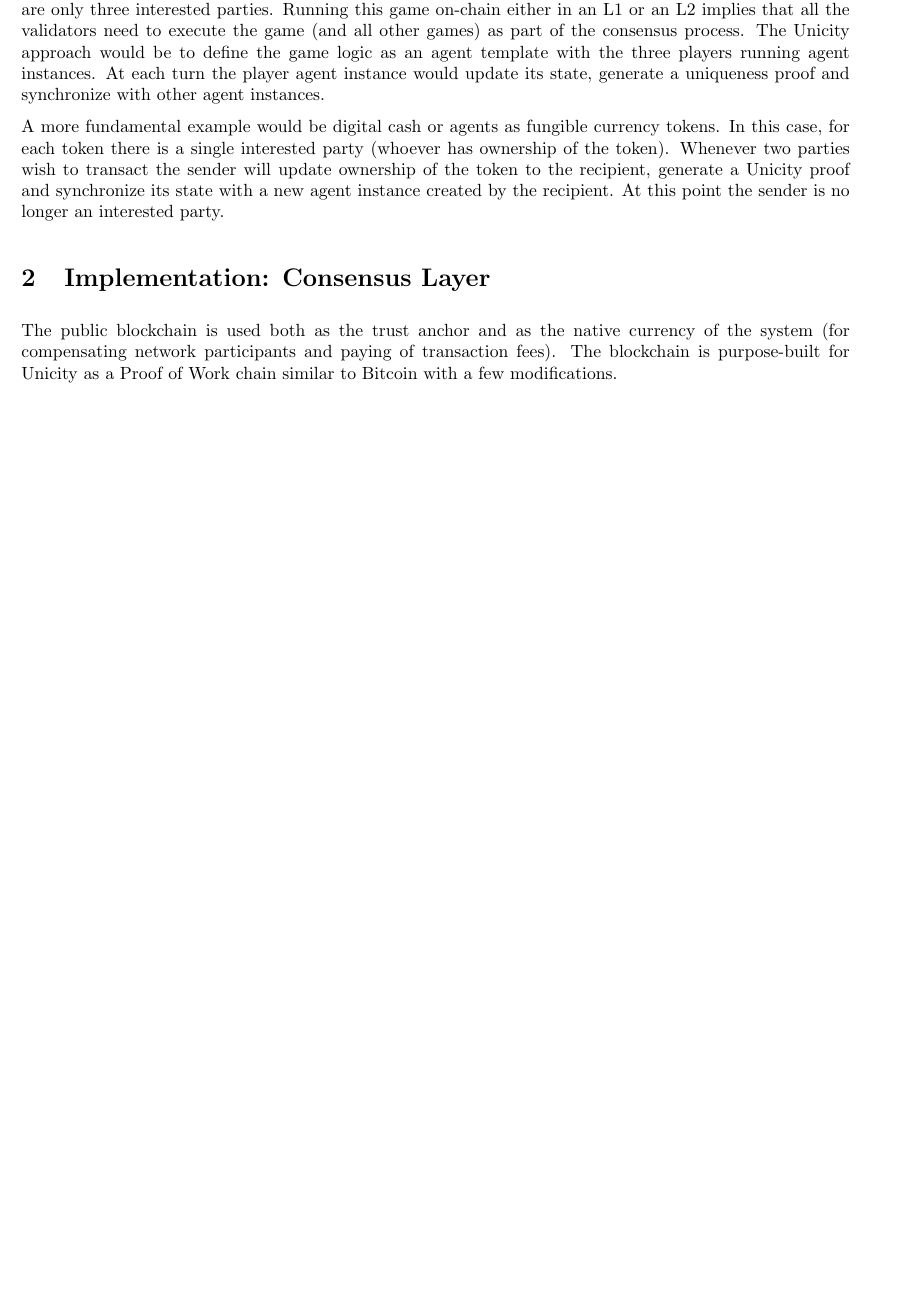
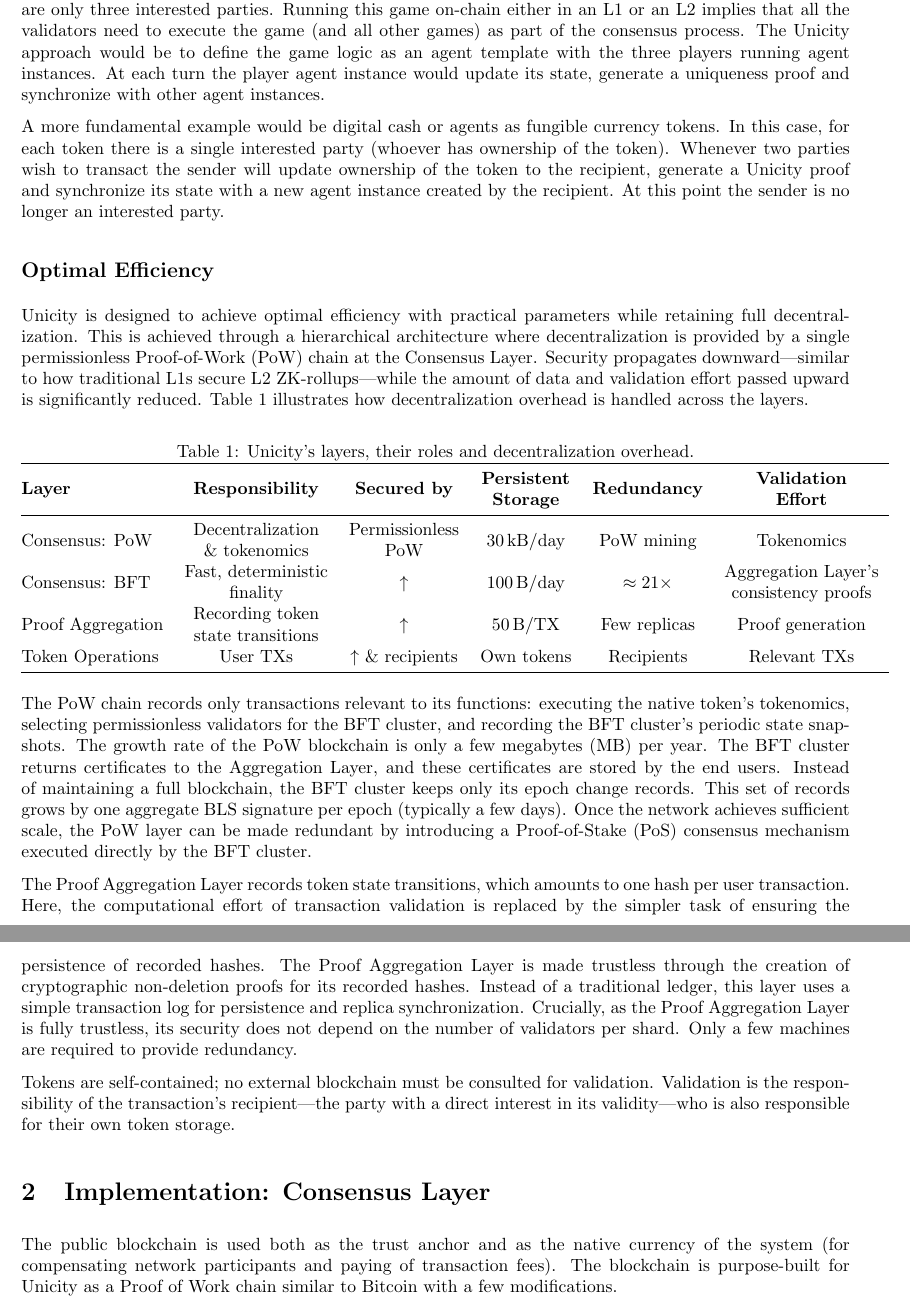
Before and after one commit to unicitynetwork/whitepaper, a LaTeX paper (Unicity.tex): part of page 4 of 15 before the commit and two parts of pages 4 and 5 of 16 after it, the two joined at a grey line, cut so that both start at the same text, the shorter picture padded with empty space. Compiled offline with pdfLaTeX.

Commit message:
optimal efficiency

```diff
--- a/Unicity.tex
+++ b/Unicity.tex
@@ -157,6 +157,38 @@
 Agent instances perform local transaction ordering, obtain a uniqueness proof and synchronize state with other agent instances. There is always an ``interested party'' (players in a game, owners of tokens) to ensure verifiability and availability. For example consider a simple turn-based game played by three players. There are only three interested parties. Running this game on-chain either in an L1 or an L2 implies that all the validators  need to execute the game (and all other games) as part of the consensus process. The Unicity approach would be to define the game logic as an agent template with the three players running agent instances. At each turn the player agent instance would update its state, generate a uniqueness proof and synchronize with other agent instances.
 
 A more fundamental example would be digital cash or agents as fungible currency tokens. In this case, for each token there is a single interested party (whoever has ownership of the token). Whenever two parties wish to transact the sender will update ownership of the token to the recipient, generate a Unicity proof and synchronize its state with a new agent instance created by the recipient. At this point the sender is no longer an interested party.
+
+\subsection{Optimal Efficiency}
+
+Unicity is designed to achieve optimal efficiency with practical parameters while retaining full decentralization. This is achieved through a hierarchical architecture where decentralization is provided by a single permissionless Proof-of-Work (PoW) chain at the Consensus Layer. Security propagates downward—similar to how traditional L1s secure L2 ZK-rollups—while the amount of data and validation effort passed upward is significantly reduced. Table~\ref{tab:efficiency} illustrates how decentralization overhead is handled across the layers.
+
+\begin{table}[htb]
+    \centering
+    \caption{Unicity's layers, their roles and decentralization overhead.}
+    \label{tab:efficiency}
+    \begin{tabular}{@{}lcccccc@{}}
+        \toprule
+        \textbf{Layer} &
+        \textbf{Responsibility} &
+        \textbf{Secured by} &
+        \makecell{\textbf{Persistent}\\\textbf{Storage}} &
+        \textbf{Redundancy} &
+        \makecell{\textbf{Validation}\\\textbf{Effort}} \\
+        \midrule
+Consensus: PoW & \makecell{Decentralization \\ \& tokenomics} & \makecell{Permissionless \\ PoW} & 30\,kB/day & PoW mining & Tokenomics \\
+Consensus: BFT & \makecell{Fast, deterministic \\ finality} & $\uparrow$ & 100\,B/day & $\approx21\times$ & \makecell{Aggregation Layer's \\ consistency proofs }\\
+Proof Aggregation & \makecell{Recording token \\ state transitions} & $\uparrow$ & 50\,B/TX & Few replicas & Proof generation  \\
+Token Operations & \makecell{User TXs} & $\uparrow$ \& recipients & Own tokens & Recipients & Relevant TXs \\
+        \bottomrule
+    \end{tabular}
+\end{table}
+
+The PoW chain records only transactions relevant to its functions: executing the native token's tokenomics, selecting permissionless validators for the BFT cluster, and recording the BFT cluster's periodic state snapshots. The growth rate of the PoW blockchain is only a few megabytes (MB) per year. The BFT cluster returns certificates to the Aggregation Layer, and these certificates are stored by the end users. Instead of maintaining a full blockchain, the BFT cluster keeps only its epoch change records. This set of records grows by one aggregate BLS signature per epoch (typically a few days). Once the network achieves sufficient scale, the PoW layer can be made redundant by introducing a Proof-of-Stake (PoS) consensus mechanism executed directly by the BFT cluster.
+
+The Proof Aggregation Layer records token state transitions, which amounts to one hash per user transaction. Here, the computational effort of transaction validation is replaced by the simpler task of ensuring the persistence of recorded hashes. The Proof Aggregation Layer is made trustless through the creation of cryptographic non-deletion proofs for its recorded hashes. Instead of a traditional ledger, this layer uses a simple transaction log for persistence and replica synchronization. Crucially, as the Proof Aggregation Layer is fully trustless, its security does not depend on the number of validators per shard. Only a few machines are required to provide redundancy.
+
+Tokens are self-contained; no external blockchain must be consulted for validation. Validation is the responsibility of the transaction's recipient---the party with a direct interest in its validity---who is also responsible for their own token storage.
+
 
 \section{Implementation: Consensus Layer}
 
```
Also changed, not shown: Unicity.tex (6 more changed lines).
